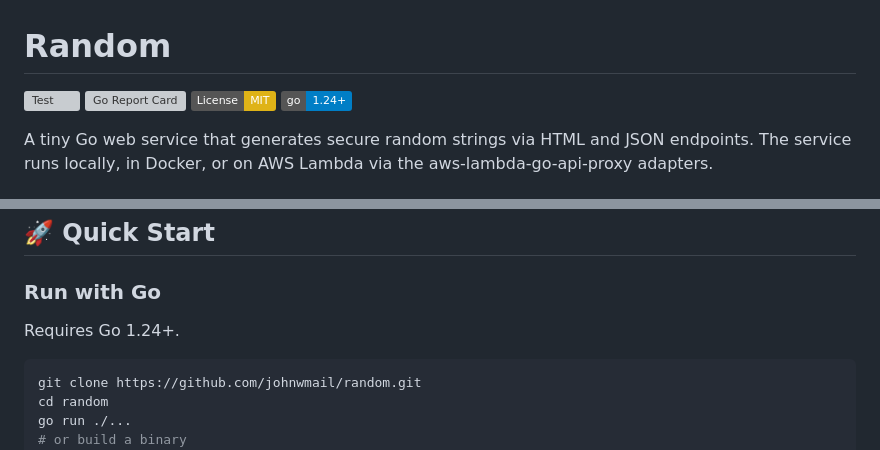
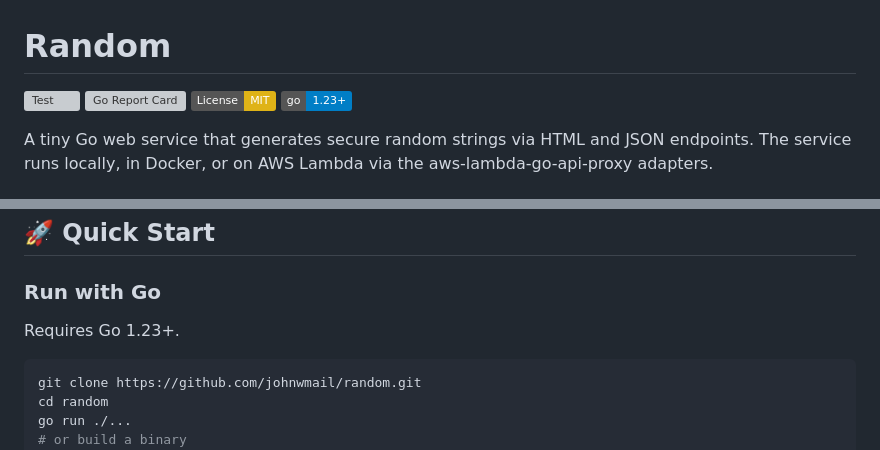
Before and after one commit to johnwmail/random, a Markdown page: README.md, 2 parts joined by grey strips. Drawn GitHub-style; badges without logos; grey boxes are pictures that could not be loaded.

Commit message:
Requires Go 1.23+ [ci skip]

````diff
--- a/README.md
+++ b/README.md
@@ -3,7 +3,7 @@
 [![Test](https://github.com/johnwmail/random/workflows/Test/badge.svg)](https://github.com/johnwmail/random/actions/workflows/test.yml)
 [![Go Report Card](https://goreportcard.com/badge/github.com/johnwmail/random)](https://goreportcard.com/report/github.com/johnwmail/random)
 [![License: MIT](https://img.shields.io/badge/License-MIT-yellow.svg)](LICENSE)
-[![Go Version](https://img.shields.io/badge/go-1.24+-blue.svg)](go.mod)
+[![Go Version](https://img.shields.io/badge/go-1.23+-blue.svg)](go.mod)
 
 A tiny Go web service that generates secure random strings via HTML and JSON endpoints. The service runs locally, in Docker, or on AWS Lambda via the aws-lambda-go-api-proxy adapters.
 
@@ -44,7 +44,7 @@ Query parameters let callers control the length of each string while the server
 
 ### Run with Go
 
-Requires Go 1.24+.
+Requires Go 1.23+.
 
 ```bash
 git clone https://github.com/johnwmail/random.git
````
